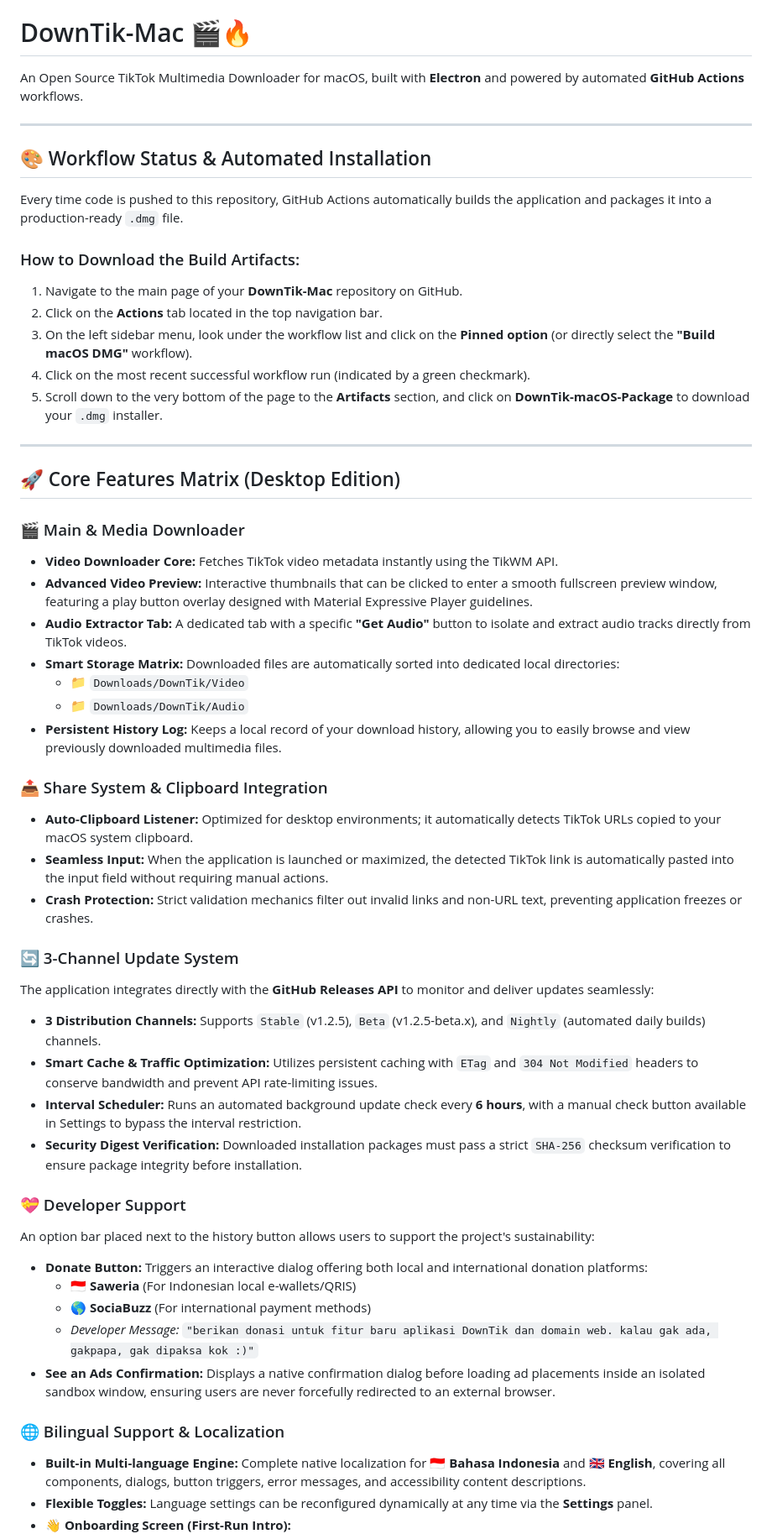
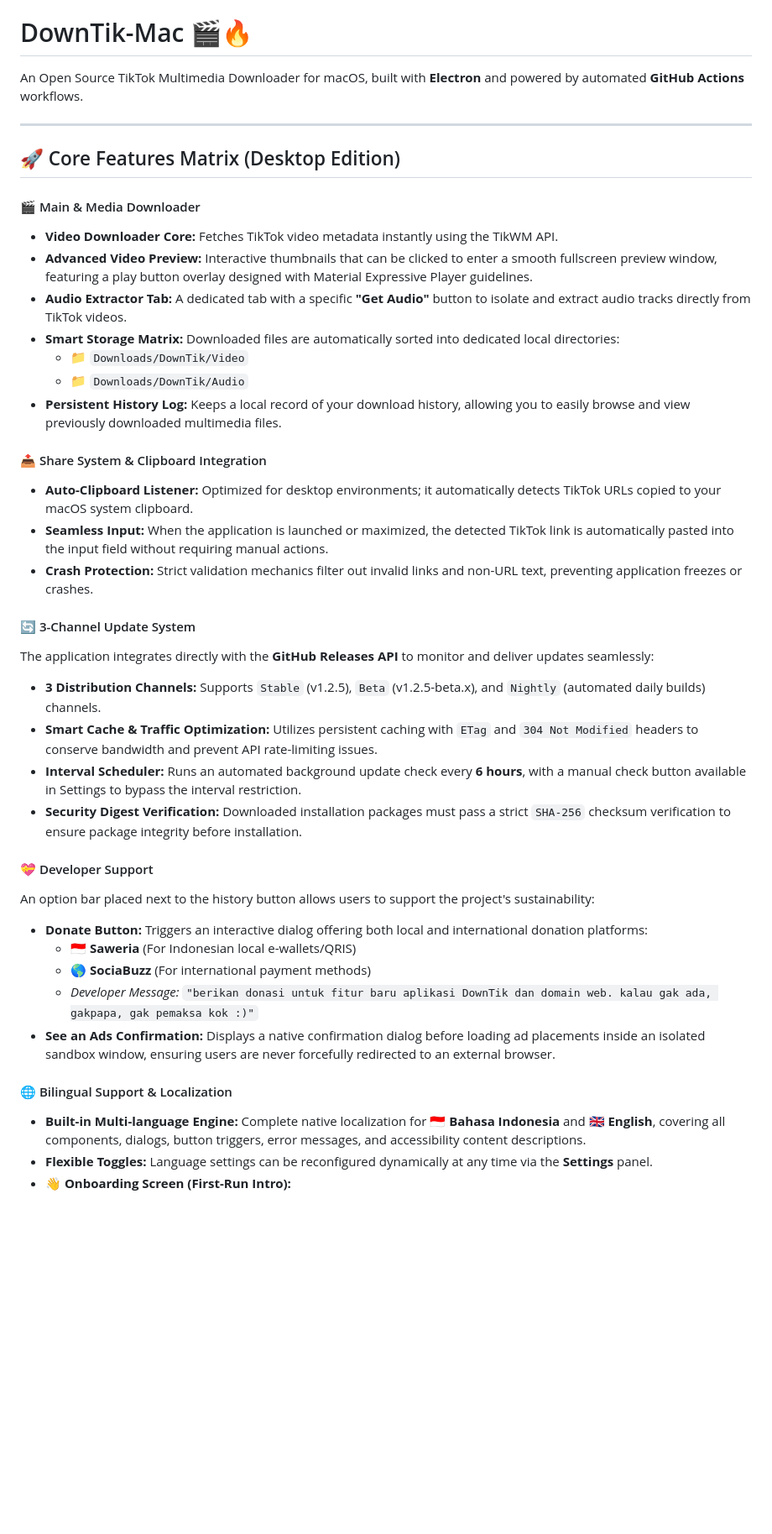
Before and after one commit to antoneeh10/DownTik-Mac, a Markdown page: README.md, the part around one of its changes. Shown at 84% size. Rendered like a GitHub page; blank space fills up the shorter version.

```diff
--- a/README.md
+++ b/README.md
@@ -4,22 +4,9 @@ An Open Source TikTok Multimedia Downloader for macOS, built with **Electron** a
 
 ---
 
-## 🎨 Workflow Status & Automated Installation
-
-Every time code is pushed to this repository, GitHub Actions automatically builds the application and packages it into a production-ready `.dmg` file.
-
-### How to Download the Build Artifacts:
-1. Navigate to the main page of your **DownTik-Mac** repository on GitHub.
-2. Click on the **Actions** tab located in the top navigation bar.
-3. On the left sidebar menu, look under the workflow list and click on the **Pinned option** (or directly select the **"Build macOS DMG"** workflow).
-4. Click on the most recent successful workflow run (indicated by a green checkmark).
-5. Scroll down to the very bottom of the page to the **Artifacts** section, and click on **DownTik-macOS-Package** to download your `.dmg` installer.
-
----
-
 ## 🚀 Core Features Matrix (Desktop Edition)
 
-### 🎬 Main & Media Downloader
+#### 🎬 Main & Media Downloader
 * **Video Downloader Core:** Fetches TikTok video metadata instantly using the TikWM API.
 * **Advanced Video Preview:** Interactive thumbnails that can be clicked to enter a smooth fullscreen preview window, featuring a play button overlay designed with Material Expressive Player guidelines.
 * **Audio Extractor Tab:** A dedicated tab with a specific **"Get Audio"** button to isolate and extract audio tracks directly from TikTok videos.
@@ -28,27 +15,27 @@ Every time code is pushed to this repository, GitHub Actions automatically build
   * 📁 `Downloads/DownTik/Audio`
 * **Persistent History Log:** Keeps a local record of your download history, allowing you to easily browse and view previously downloaded multimedia files.
 
-### 📤 Share System & Clipboard Integration
+#### 📤 Share System & Clipboard Integration
 * **Auto-Clipboard Listener:** Optimized for desktop environments; it automatically detects TikTok URLs copied to your macOS system clipboard.
 * **Seamless Input:** When the application is launched or maximized, the detected TikTok link is automatically pasted into the input field without requiring manual actions.
 * **Crash Protection:** Strict validation mechanics filter out invalid links and non-URL text, preventing application freezes or crashes.
 
-### 🔄 3-Channel Update System
+#### 🔄 3-Channel Update System
 The application integrates directly with the **GitHub Releases API** to monitor and deliver updates seamlessly:
 * **3 Distribution Channels:** Supports `Stable` (v1.2.5), `Beta` (v1.2.5-beta.x), and `Nightly` (automated daily builds) channels.
 * **Smart Cache & Traffic Optimization:** Utilizes persistent caching with `ETag` and `304 Not Modified` headers to conserve bandwidth and prevent API rate-limiting issues.
 * **Interval Scheduler:** Runs an automated background update check every **6 hours**, with a manual check button available in Settings to bypass the interval restriction.
 * **Security Digest Verification:** Downloaded installation packages must pass a strict `SHA-256` checksum verification to ensure package integrity before installation.
 
-### 💝 Developer Support
+#### 💝 Developer Support
 An option bar placed next to the history button allows users to support the project's sustainability:
 * **Donate Button:** Triggers an interactive dialog offering both local and international donation platforms:
   * 🇮🇩 **Saweria** (For Indonesian local e-wallets/QRIS)
   * 🌎 **SociaBuzz** (For international payment methods)
-  * *Developer Message:* `"berikan donasi untuk fitur baru aplikasi DownTik dan domain web. kalau gak ada, gakpapa, gak dipaksa kok :)"`
+  * *Developer Message:* `"berikan donasi untuk fitur baru aplikasi DownTik dan domain web. kalau gak ada, gakpapa, gak pemaksa kok :)"`
 * **See an Ads Confirmation:** Displays a native confirmation dialog before loading ad placements inside an isolated sandbox window, ensuring users are never forcefully redirected to an external browser.
 
-### 🌐 Bilingual Support & Localization
+#### 🌐 Bilingual Support & Localization
 * **Built-in Multi-language Engine:** Complete native localization for 🇮🇩 **Bahasa Indonesia** and 🇬🇧 **English**, covering all components, dialogs, button triggers, error messages, and accessibility content descriptions.
 * **Flexible Toggles:** Language settings can be reconfigured dynamically at any time via the **Settings** panel.
 * **👋 Onboarding Screen (First-Run Intro):**
```
Also changed, not shown: other parts of README.md (+68 -8 lines).
